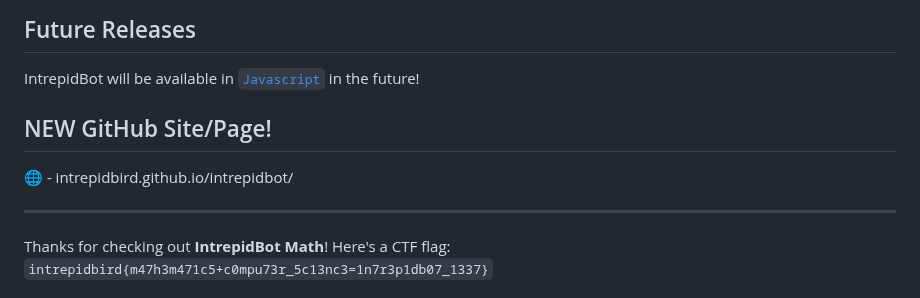
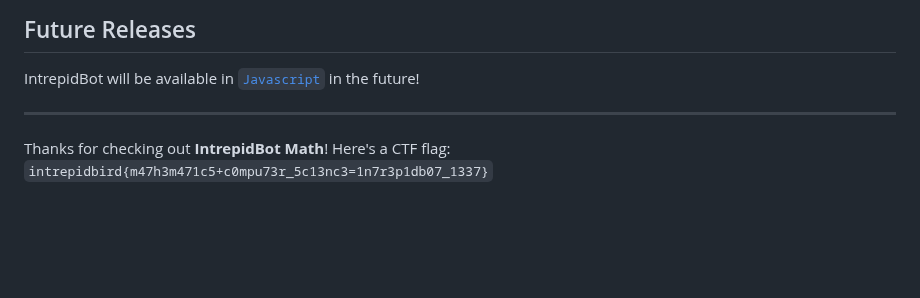
Before and after one commit to intrepidbird/gauss, a Markdown page: README.md, the part around one of its changes. Drawn GitHub-style; blank space fills up the shorter version.

```diff
--- a/README.md
+++ b/README.md
@@ -106,10 +106,6 @@ Check out our twin project, [`Psyduck AI`](https://github.com/intrepidbird/psydu
 
 IntrepidBot will be available in [`Javascript`](https://github.com/intrepidbird/intrepidbot/tree/main/javascript) in the future!
 
-## NEW GitHub Site/Page!
-
-🌐 - intrepidbird.github.io/intrepidbot/
-
 ---------------------------------------------------------------------------------------------------------------------------------------------------------------------------------------------------
 Thanks for checking out **IntrepidBot Math**!
 Here's a CTF flag: `intrepidbird{m47h3m471c5+c0mpu73r_5c13nc3=1n7r3p1db07_1337}`
```
Also changed, not shown: other parts of README.md (+1 -1 lines).
